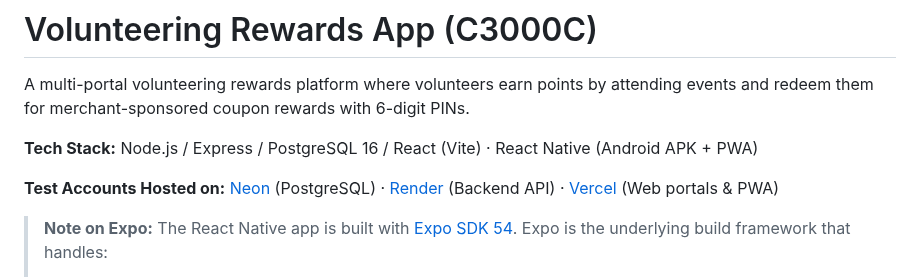
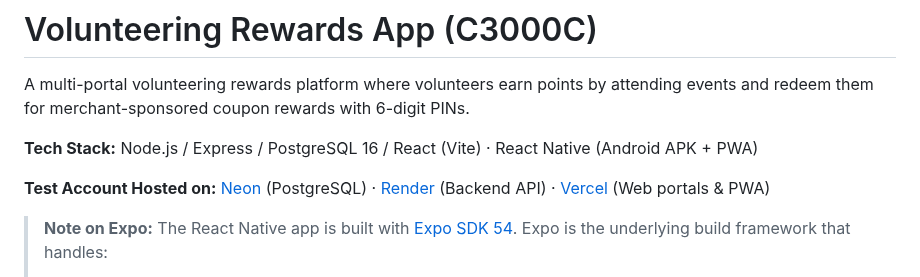
Before and after one commit to XonLoke/volunteering-rewards-app, a Markdown page: README.md, the part around the change. Rendered like a GitHub page.

Commit message:
Clarify test account hosting details in README
Updated test account hosting information for clarity.

```diff
--- a/README.md
+++ b/README.md
@@ -4,7 +4,7 @@ A multi-portal volunteering rewards platform where volunteers earn points by att
 
 **Tech Stack:** Node.js / Express / PostgreSQL 16 / React (Vite) · React Native (Android APK + PWA)
 
-**Test Accounts Hosted on:** [Neon](https://neon.tech) (PostgreSQL) · [Render](https://render.com) (Backend API) · [Vercel](https://vercel.com) (Web portals & PWA)
+**Test Account Hosted on:** [Neon](https://neon.tech) (PostgreSQL) · [Render](https://render.com) (Backend API) · [Vercel](https://vercel.com) (Web portals & PWA)
 
 > **Note on Expo:** The React Native app is built with [Expo SDK 54](https://expo.dev). Expo is the underlying build framework that handles:
 > 1. The build toolchain — `expo run:android` and `npx expo export --platform web` produce the APK and PWA respectively
```
